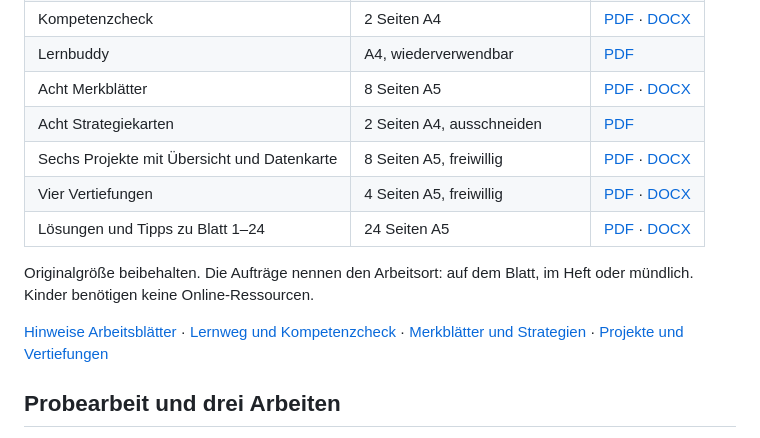
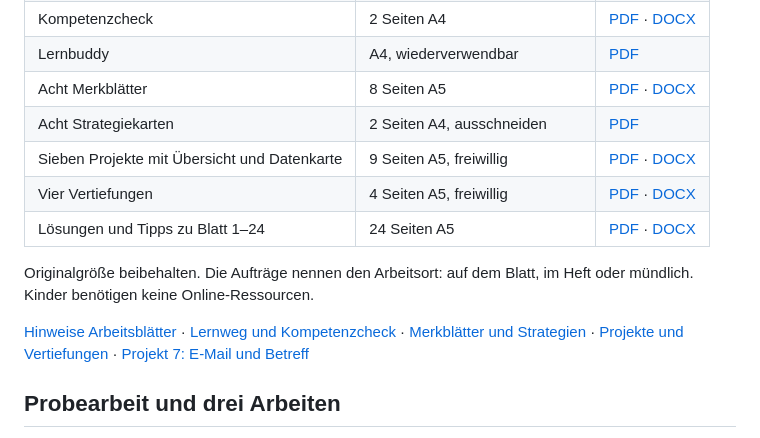
Before and after one commit to technikerleben/d5ur1-wunschbriefe, a Markdown page: README.md, the part around the change. Rendered like a GitHub page.

Commit message:
Projektübersicht um E-Mail-Projekt erweitern

```diff
--- a/README.md
+++ b/README.md
@@ -35,13 +35,13 @@ Die Probearbeit ist verpflichtend und unbenotet. Blatt 14/15, zusätzliche Verti
 | Lernbuddy | A4, wiederverwendbar | [PDF](materialien/arbeitsblaetter/Lernbuddy_A4.pdf) |
 | Acht Merkblätter | 8 Seiten A5 | [PDF](materialien/merkblaetter/Merkblaetter_Wunschbriefe_DIN_A5_Mathe_angepasst.pdf) · [DOCX](materialien/merkblaetter/Merkblaetter_Wunschbriefe_DIN_A5_Mathe_angepasst.docx) |
 | Acht Strategiekarten | 2 Seiten A4, ausschneiden | [PDF](materialien/strategiekarten/Strategiekarten_Lernbuddy_Querstreifen_8_Karten.pdf) |
-| Sechs Projekte mit Übersicht und Datenkarte | 8 Seiten A5, freiwillig | [PDF](materialien/projekte/Freiwillige_Projekte_Wunschbriefe_DIN_A5.pdf) · [DOCX](materialien/projekte/Freiwillige_Projekte_Wunschbriefe_DIN_A5.docx) |
+| Sieben Projekte mit Übersicht und Datenkarte | 9 Seiten A5, freiwillig | [PDF](materialien/projekte/Freiwillige_Projekte_Wunschbriefe_DIN_A5.pdf) · [DOCX](materialien/projekte/Freiwillige_Projekte_Wunschbriefe_DIN_A5.docx) |
 | Vier Vertiefungen | 4 Seiten A5, freiwillig | [PDF](materialien/projekte/Freiwillige_Vertiefungen_Wunschbriefe_DIN_A5.pdf) · [DOCX](materialien/projekte/Freiwillige_Vertiefungen_Wunschbriefe_DIN_A5.docx) |
 | Lösungen und Tipps zu Blatt 1–24 | 24 Seiten A5 | [PDF](materialien/arbeitsblaetter/Loesungspaket_Arbeitsblaetter_1-24_Wunschbriefe.pdf) · [DOCX](materialien/arbeitsblaetter/Loesungspaket_Arbeitsblaetter_1-24_Wunschbriefe.docx) |
 
 Originalgröße beibehalten. Die Aufträge nennen den Arbeitsort: auf dem Blatt, im Heft oder mündlich. Kinder benötigen keine Online-Ressourcen.
 
-[Hinweise Arbeitsblätter](materialien/arbeitsblaetter/Hinweise_Arbeitsblaetter_Fassung3.md) · [Lernweg und Kompetenzcheck](materialien/arbeitsblaetter/Hinweise_Lernweg_Kompetenzcheck.md) · [Merkblätter und Strategien](materialien/merkblaetter/Hinweise_Hilfen_Fassung3.md) · [Projekte und Vertiefungen](materialien/projekte/Hinweise_Projekte_Vertiefungen.md)
+[Hinweise Arbeitsblätter](materialien/arbeitsblaetter/Hinweise_Arbeitsblaetter_Fassung3.md) · [Lernweg und Kompetenzcheck](materialien/arbeitsblaetter/Hinweise_Lernweg_Kompetenzcheck.md) · [Merkblätter und Strategien](materialien/merkblaetter/Hinweise_Hilfen_Fassung3.md) · [Projekte und Vertiefungen](materialien/projekte/Hinweise_Projekte_Vertiefungen.md) · [Projekt 7: E-Mail und Betreff](materialien/projekte/Projekt_7_E-Mail_und_Betreff.md)
 
 ## Probearbeit und drei Arbeiten
 
```
